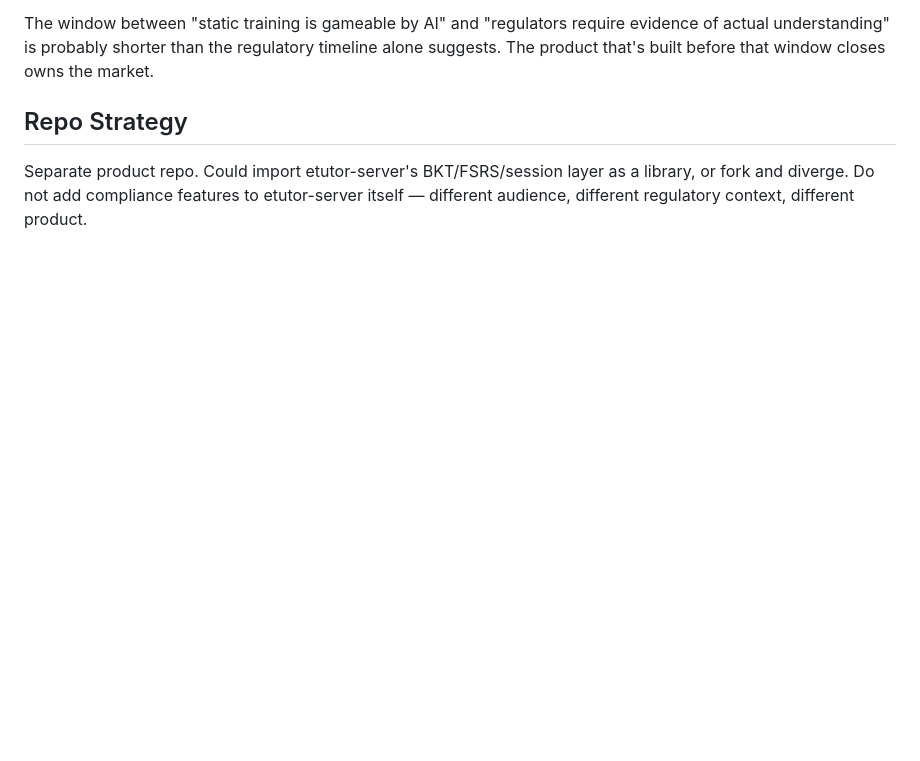
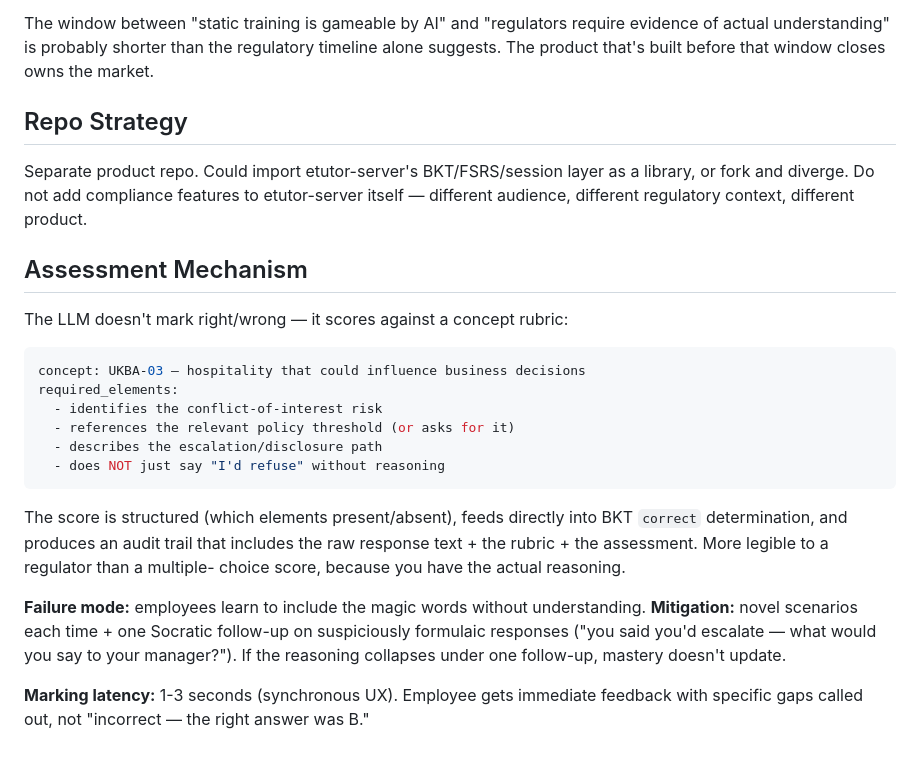
Before and after one commit to scottcowan/etutor-server, a Markdown page: .planning/seeds/SEED-001-adaptive-compliance-training.md, the part around the change. Rendered like a GitHub page; blank space fills up the shorter version.

Commit message:
docs(seed-001): add assessment mechanism — rubric-anchored LLM scoring

````diff
--- a/.planning/seeds/SEED-001-adaptive-compliance-training.md
+++ b/.planning/seeds/SEED-001-adaptive-compliance-training.md
@@ -151,3 +151,29 @@ Separate product repo. Could import etutor-server's BKT/FSRS/session layer
 as a library, or fork and diverge. Do not add compliance features to
 etutor-server itself — different audience, different regulatory context,
 different product.
+
+## Assessment Mechanism
+
+The LLM doesn't mark right/wrong — it scores against a concept rubric:
+
+```yaml
+concept: UKBA-03 — hospitality that could influence business decisions
+required_elements:
+  - identifies the conflict-of-interest risk
+  - references the relevant policy threshold (or asks for it)
+  - describes the escalation/disclosure path
+  - does NOT just say "I'd refuse" without reasoning
+```
+
+The score is structured (which elements present/absent), feeds directly into BKT
+`correct` determination, and produces an audit trail that includes the raw response
+text + the rubric + the assessment. More legible to a regulator than a multiple-
+choice score, because you have the actual reasoning.
+
+**Failure mode:** employees learn to include the magic words without understanding.
+**Mitigation:** novel scenarios each time + one Socratic follow-up on suspiciously
+formulaic responses ("you said you'd escalate — what would you say to your
+manager?"). If the reasoning collapses under one follow-up, mastery doesn't update.
+
+**Marking latency:** 1-3 seconds (synchronous UX). Employee gets immediate feedback
+with specific gaps called out, not "incorrect — the right answer was B."
````
